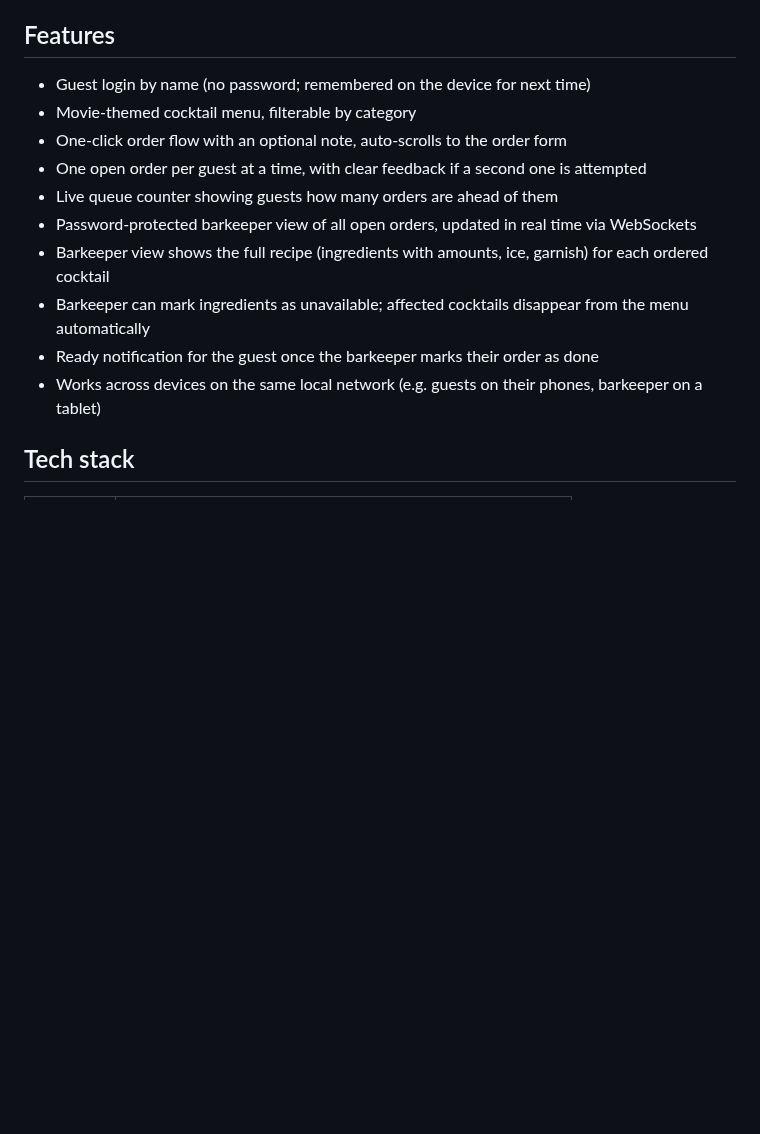
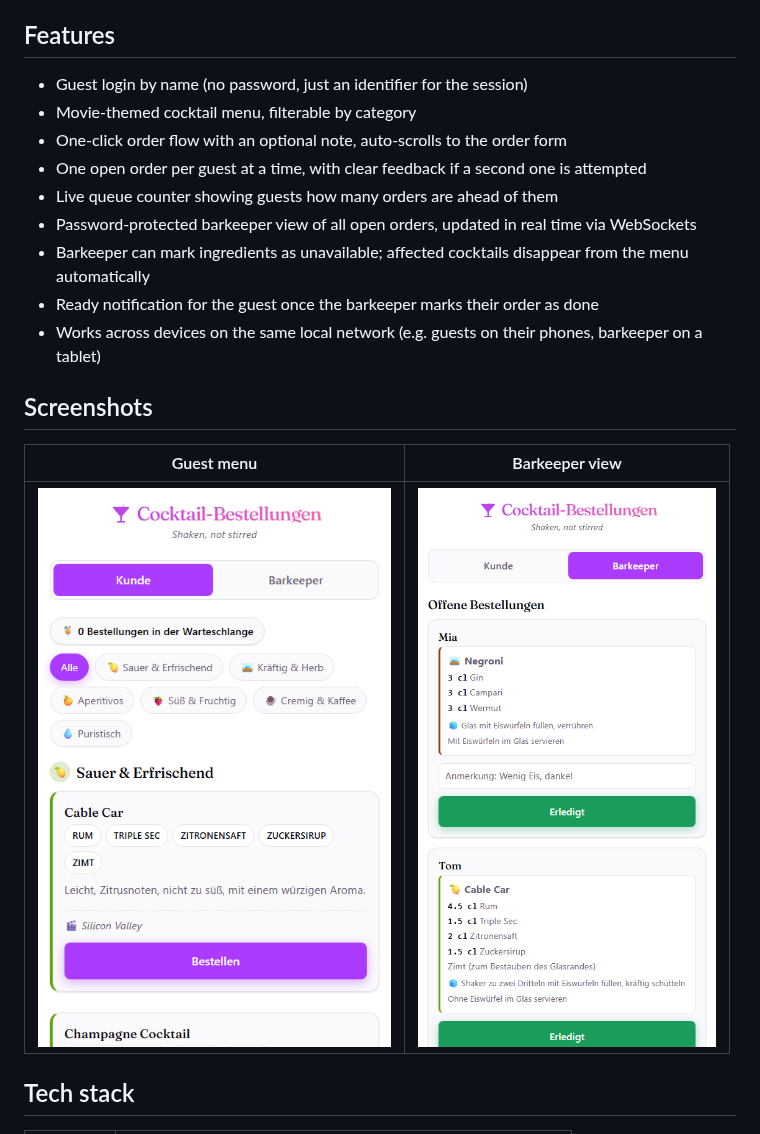
Before and after one commit to hgrosche95/Cocktail-Orders, a Markdown page: README.md, the part around the change. Rendered like a GitHub page; pictures changed too: docs/screenshots/barkeeper.png (added), docs/screenshots/menu.png (added); blank space fills up the shorter version.

```diff
--- a/README.md
+++ b/README.md
@@ -9,16 +9,21 @@ notified as soon as their order is ready.
 
 ## Features
 
-- Guest login by name (no password; remembered on the device for next time)
+- Guest login by name (no password, just an identifier for the session)
 - Movie-themed cocktail menu, filterable by category
 - One-click order flow with an optional note, auto-scrolls to the order form
 - One open order per guest at a time, with clear feedback if a second one is attempted
 - Live queue counter showing guests how many orders are ahead of them
 - Password-protected barkeeper view of all open orders, updated in real time via WebSockets
-- Barkeeper view shows the full recipe (ingredients with amounts, ice, garnish) for each ordered cocktail
 - Barkeeper can mark ingredients as unavailable; affected cocktails disappear from the menu automatically
 - Ready notification for the guest once the barkeeper marks their order as done
 - Works across devices on the same local network (e.g. guests on their phones, barkeeper on a tablet)
+
+## Screenshots
+
+| Guest menu | Barkeeper view |
+| --- | --- |
+| ![Guest-facing cocktail menu](./docs/screenshots/menu.png) | ![Barkeeper dashboard with open orders and ingredient toggles](./docs/screenshots/barkeeper.png) |
 
 ## Tech stack
 
```
Also changed, not shown: 6 other files.
